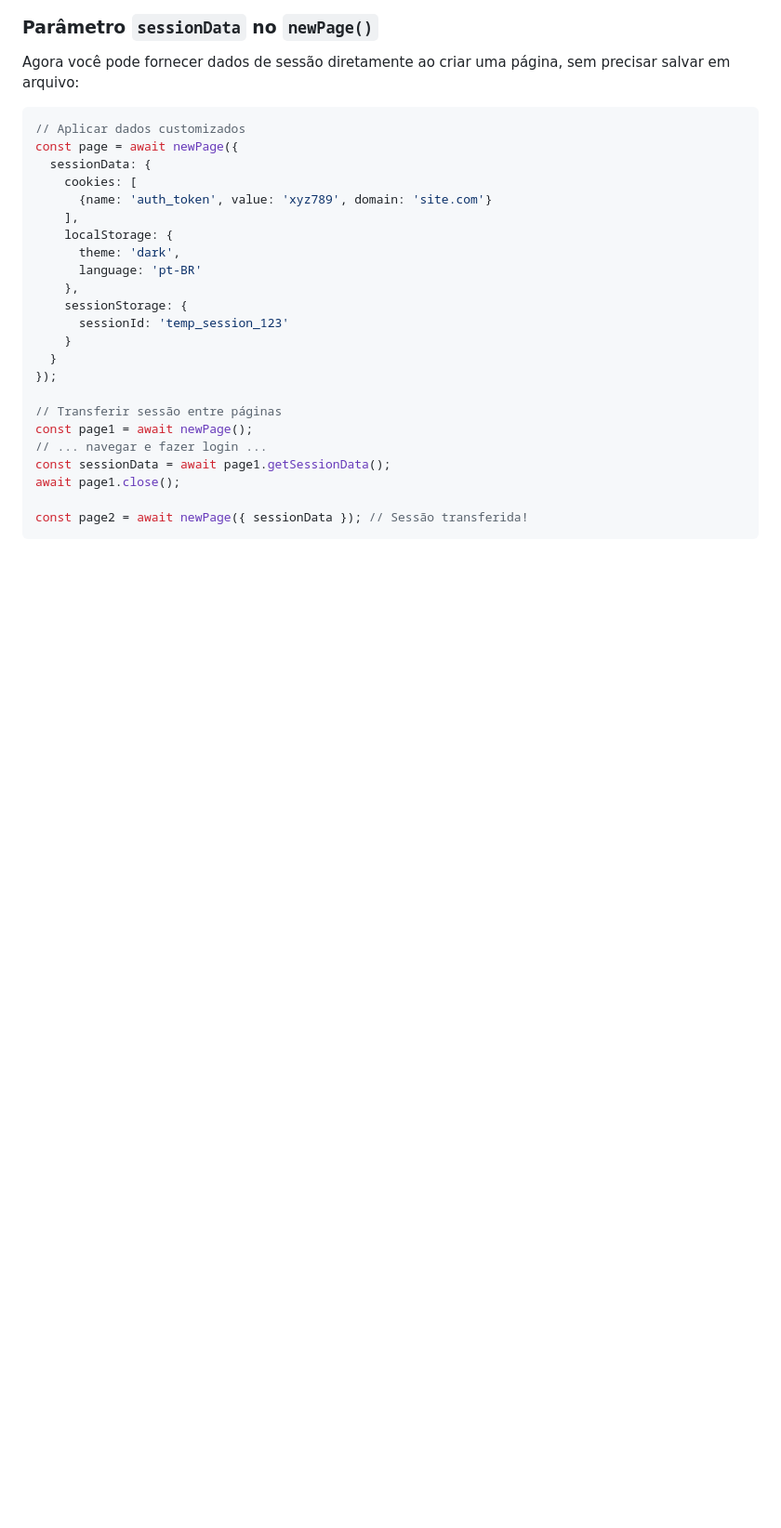
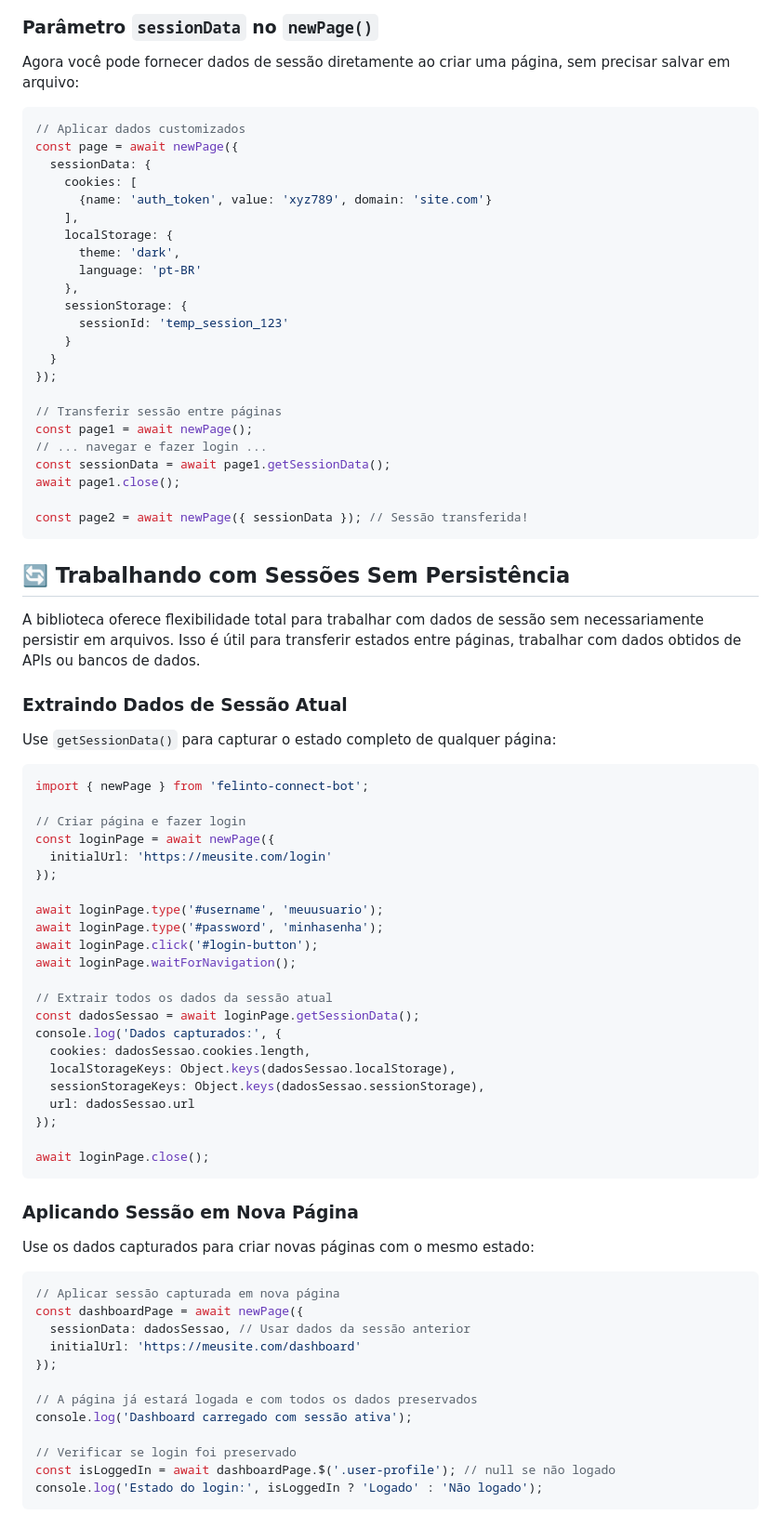
Before and after one commit to felinto-dev/felinto-connect-bot, a Markdown page: README.md, the part around one of its changes. Shown at 93% size. GitHub-like rendering; blank space fills up the shorter version.

Commit message:
feat: expand README with detailed examples for session management and integration

````diff
--- a/README.md
+++ b/README.md
@@ -301,3 +301,55 @@ await page1.close();
 const page2 = await newPage({ sessionData }); // Sessão transferida!
 ```
 
+## 🔄 Trabalhando com Sessões Sem Persistência
+
+A biblioteca oferece flexibilidade total para trabalhar com dados de sessão sem necessariamente persistir em arquivos. Isso é útil para transferir estados entre páginas, trabalhar com dados obtidos de APIs ou bancos de dados.
+
+### Extraindo Dados de Sessão Atual
+
+Use `getSessionData()` para capturar o estado completo de qualquer página:
+
+```typescript
+import { newPage } from 'felinto-connect-bot';
+
+// Criar página e fazer login
+const loginPage = await newPage({
+  initialUrl: 'https://meusite.com/login'
+});
+
+await loginPage.type('#username', 'meuusuario');
+await loginPage.type('#password', 'minhasenha');
+await loginPage.click('#login-button');
+await loginPage.waitForNavigation();
+
+// Extrair todos os dados da sessão atual
+const dadosSessao = await loginPage.getSessionData();
+console.log('Dados capturados:', {
+  cookies: dadosSessao.cookies.length,
+  localStorageKeys: Object.keys(dadosSessao.localStorage),
+  sessionStorageKeys: Object.keys(dadosSessao.sessionStorage),
+  url: dadosSessao.url
+});
+
+await loginPage.close();
+```
+
+### Aplicando Sessão em Nova Página
+
+Use os dados capturados para criar novas páginas com o mesmo estado:
+
+```typescript
+// Aplicar sessão capturada em nova página
+const dashboardPage = await newPage({
+  sessionData: dadosSessao, // Usar dados da sessão anterior
+  initialUrl: 'https://meusite.com/dashboard'
+});
+
+// A página já estará logada e com todos os dados preservados
+console.log('Dashboard carregado com sessão ativa');
+
+// Verificar se login foi preservado
+const isLoggedIn = await dashboardPage.$('.user-profile'); // null se não logado
+console.log('Estado do login:', isLoggedIn ? 'Logado' : 'Não logado');
+```
+
````
Also changed, not shown: other parts of README.md (+122 -0 lines).
